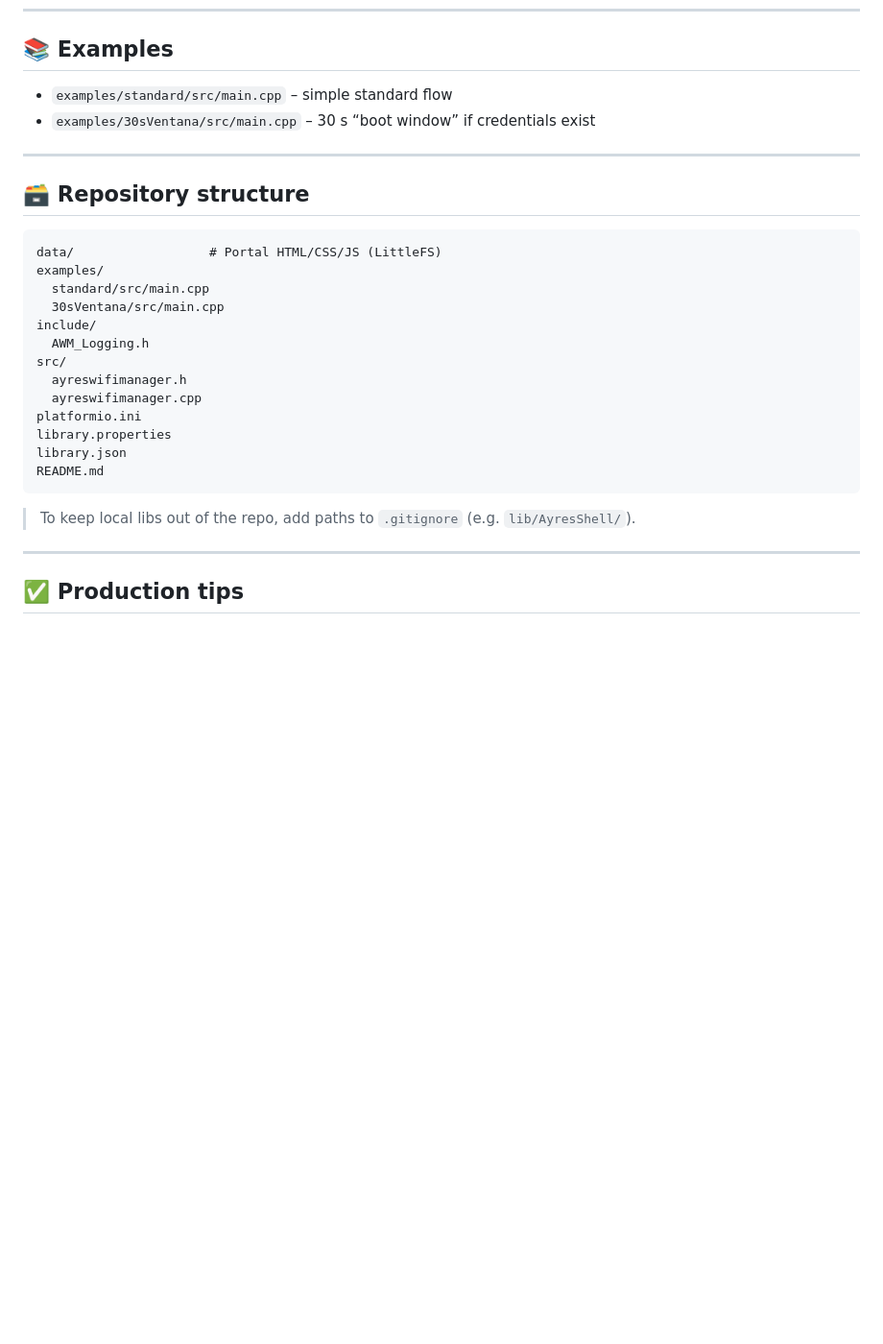
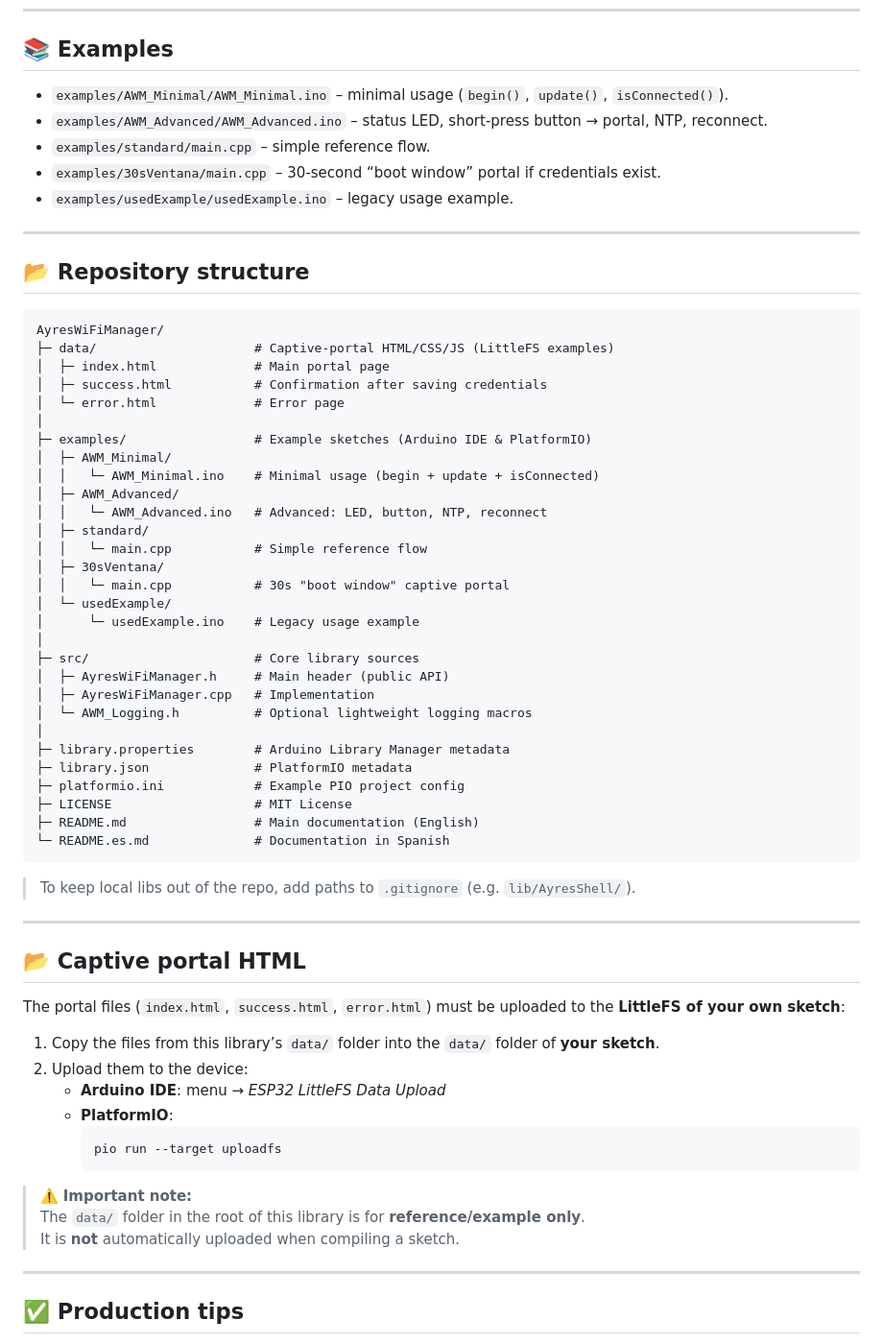
Before and after one commit to ayresnet/AyresWiFiManager, a Markdown page: README.md, the part around the change. Shown at 96% size. Rendered like a GitHub page; blank space fills up the shorter version.

````diff
--- a/README.md
+++ b/README.md
@@ -270,30 +270,69 @@ AyresWiFiManager aims to be **simple and explicit**:
 
 ## 📚 Examples
 
-- `examples/standard/src/main.cpp` – simple standard flow
-- `examples/30sVentana/src/main.cpp` – 30 s “boot window” if credentials exist
+- `examples/AWM_Minimal/AWM_Minimal.ino` – minimal usage (`begin()`, `update()`, `isConnected()`).
+- `examples/AWM_Advanced/AWM_Advanced.ino` – status LED, short-press button → portal, NTP, reconnect.
+- `examples/standard/main.cpp` – simple reference flow.
+- `examples/30sVentana/main.cpp` – 30-second “boot window” portal if credentials exist.
+- `examples/usedExample/usedExample.ino` – legacy usage example.
 
 ---
 
-## 🗃 Repository structure
+## 📂 Repository structure
 
-```
-data/                  # Portal HTML/CSS/JS (LittleFS)
-examples/
-  standard/src/main.cpp
-  30sVentana/src/main.cpp
-include/
-  AWM_Logging.h
-src/
-  ayreswifimanager.h
-  ayreswifimanager.cpp
-platformio.ini
-library.properties
-library.json
-README.md
+```text
+AyresWiFiManager/
+├─ data/                     # Captive-portal HTML/CSS/JS (LittleFS examples)
+│  ├─ index.html             # Main portal page
+│  ├─ success.html           # Confirmation after saving credentials
+│  └─ error.html             # Error page
+│
+├─ examples/                 # Example sketches (Arduino IDE & PlatformIO)
+│  ├─ AWM_Minimal/
+│  │   └─ AWM_Minimal.ino    # Minimal usage (begin + update + isConnected)
+│  ├─ AWM_Advanced/
+│  │   └─ AWM_Advanced.ino   # Advanced: LED, button, NTP, reconnect
+│  ├─ standard/
+│  │   └─ main.cpp           # Simple reference flow
+│  ├─ 30sVentana/
+│  │   └─ main.cpp           # 30s "boot window" captive portal
+│  └─ usedExample/
+│      └─ usedExample.ino    # Legacy usage example
+│
+├─ src/                      # Core library sources
+│  ├─ AyresWiFiManager.h     # Main header (public API)
+│  ├─ AyresWiFiManager.cpp   # Implementation
+│  └─ AWM_Logging.h          # Optional lightweight logging macros
+│
+├─ library.properties        # Arduino Library Manager metadata
+├─ library.json              # PlatformIO metadata
+├─ platformio.ini            # Example PIO project config
+├─ LICENSE                   # MIT License
+├─ README.md                 # Main documentation (English)
+└─ README.es.md              # Documentation in Spanish
 ```
 
 > To keep local libs out of the repo, add paths to `.gitignore` (e.g. `lib/AyresShell/`).
+
+---
+
+## 📂 Captive portal HTML
+
+The portal files (`index.html`, `success.html`, `error.html`) must be uploaded
+to the **LittleFS of your own sketch**:
+
+1. Copy the files from this library’s `data/` folder into the `data/`
+   folder of **your sketch**.
+2. Upload them to the device:
+   - **Arduino IDE**: menu → *ESP32 LittleFS Data Upload*
+   - **PlatformIO**:
+     ```bash
+     pio run --target uploadfs
+     ```
+
+> ⚠️ **Important note:**
+> The `data/` folder in the root of this library is for **reference/example only**.
+> It is **not** automatically uploaded when compiling a sketch.
 
 ---
 
````
